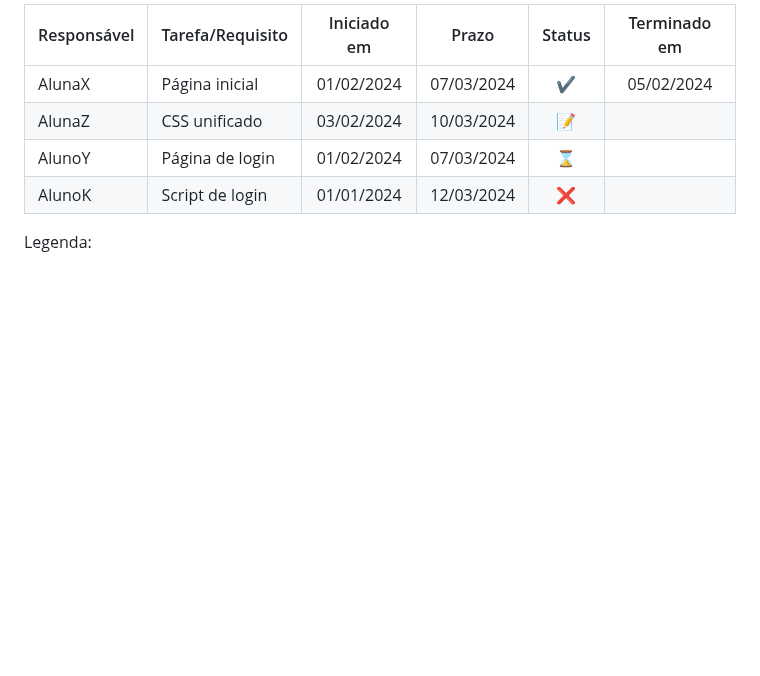
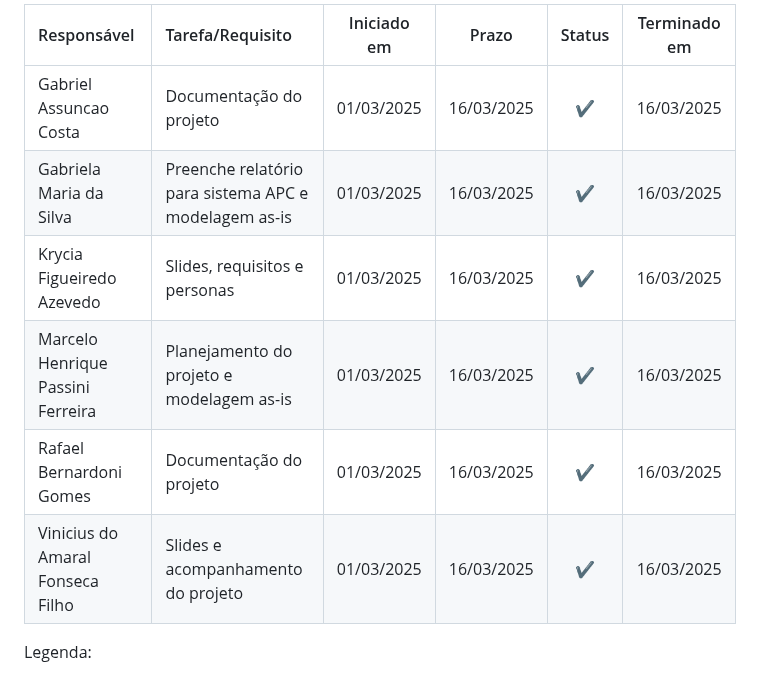
Before and after one commit to ICEI-PUC-Minas-PBE-ADS-SI/2025-1-p5-tias-FarmaCeltas, a Markdown page: docs/03-Metodologia.md, the part around one of its changes. Drawn GitHub-style; blank space fills up the shorter version.

Commit message:
Update 03-Metodologia.md
planejamento do projeto segunda sprint

```diff
--- a/docs/03-Metodologia.md
+++ b/docs/03-Metodologia.md
@@ -74,10 +74,12 @@ Atualizado em: 21/04/2024
 
-| Responsável   | Tarefa/Requisito | Iniciado em    | Prazo      | Status | Terminado em    |
-| :----         |    :----         |      :----:    | :----:     | :----: | :----:          |
-| AlunaX        | Página inicial   | 01/02/2024     | 07/03/2024 | ✔️    | 05/02/2024      |
-| AlunaZ        | CSS unificado    | 03/02/2024     | 10/03/2024 | 📝    |                 |
-| AlunoY        | Página de login  | 01/02/2024     | 07/03/2024 | ⌛     |                 |
-| AlunoK        | Script de login  |  01/01/2024    | 12/03/2024 | ❌    |       |
+| Responsável                          | Tarefa/Requisito                                        | Iniciado em    | Prazo      | Status   | Terminado em    |
+| :----                                |    :----                                                |      :----:    | :----:     | :----:   | :----:          |
+| Gabriel Assuncao Costa               | Documentação do projeto                                 | 01/03/2025     | 16/03/2025 | ✔️       |16/03/2025      |
+| Gabriela Maria da Silva              | Preenche relatório para sistema APC  e modelagem as-is  | 01/03/2025     | 16/03/2025 | ✔️       |16/03/2025      |
+| Krycia Figueiredo Azevedo            | Slides, requisitos e personas                           | 01/03/2025     | 16/03/2025 | ✔️       |16/03/2025      |
+| Marcelo Henrique Passini Ferreira    | Planejamento do projeto e modelagem as-is               | 01/03/2025     | 16/03/2025 | ✔️       |16/03/2025      |
+| Rafael Bernardoni Gomes              | Documentação do projeto                                 | 01/03/2025     | 16/03/2025 | ✔️       |16/03/2025      |
+| Vinicius do Amaral Fonseca Filho     | Slides e acompanhamento do projeto                      | 01/03/2025     | 16/03/2025 | ✔️       |16/03/2025      |
 
 
 Legenda:
```
Also changed, not shown: other parts of docs/03-Metodologia.md (+1 -1 lines).
